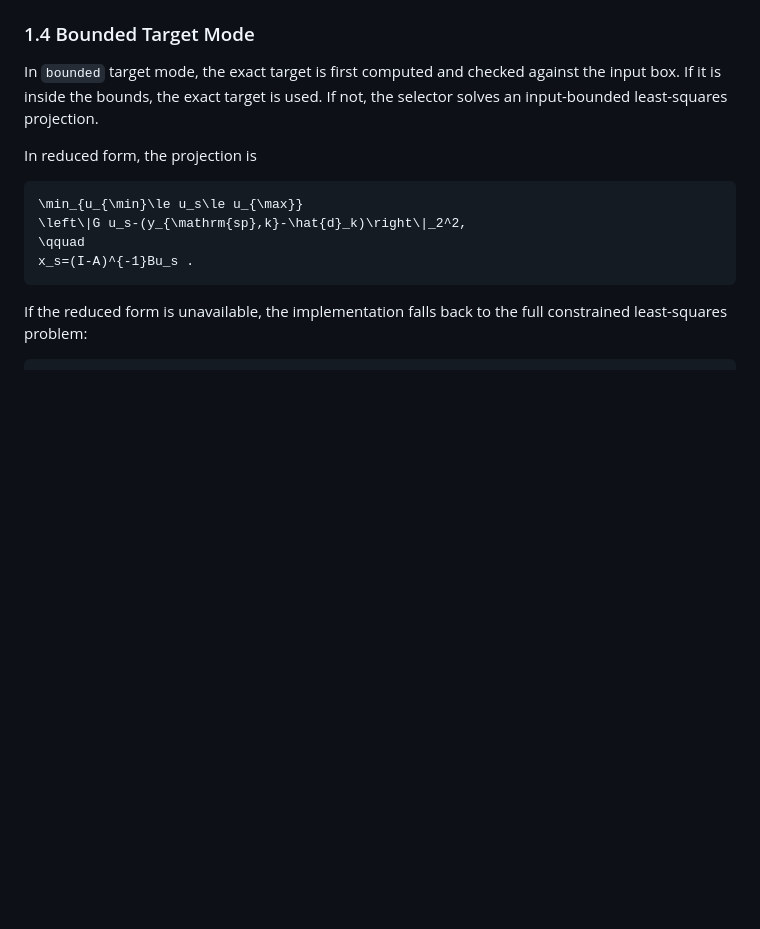
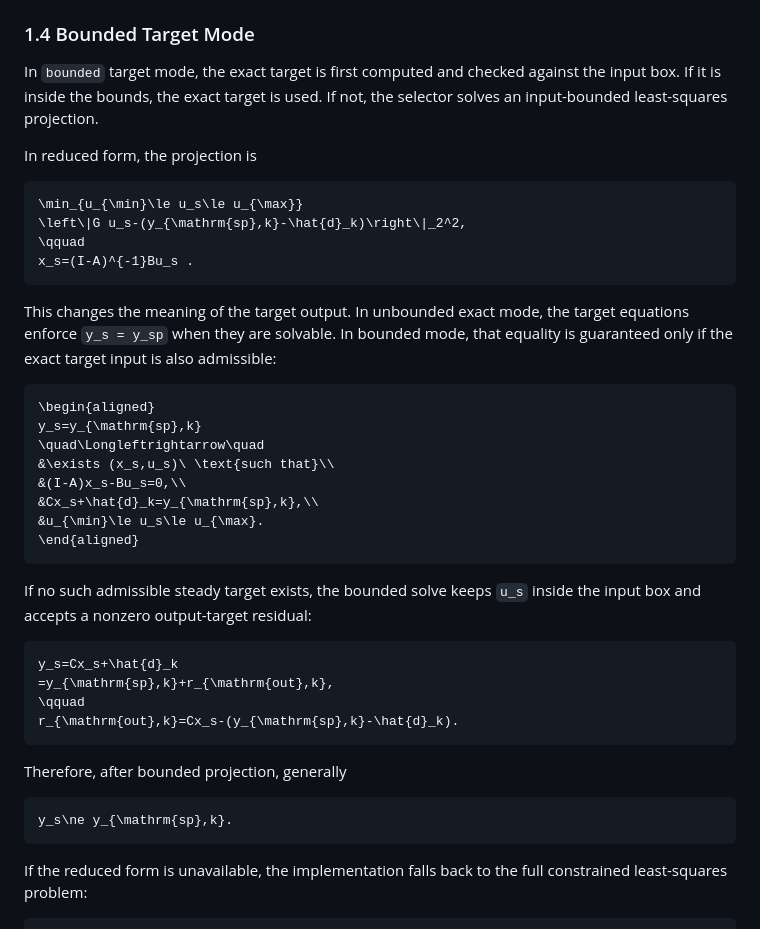
Before and after one commit to amirhm10/RLLyapunovPolymer, a Markdown page: report/direct_lyapunov_mpc_four_scenario_supervisor_report.md, the part around the change. Rendered like a GitHub page; blank space fills up the shorter version.

Commit message:
Clarify bounded target output residual

````diff
--- a/report/direct_lyapunov_mpc_four_scenario_supervisor_report.md
+++ b/report/direct_lyapunov_mpc_four_scenario_supervisor_report.md
@@ -158,6 +158,37 @@ In reduced form, the projection is
 \left\|G u_s-(y_{\mathrm{sp},k}-\hat{d}_k)\right\|_2^2,
 \qquad
 x_s=(I-A)^{-1}Bu_s .
+```
+
+This changes the meaning of the target output. In unbounded exact mode, the
+target equations enforce `y_s = y_sp` when they are solvable. In bounded mode,
+that equality is guaranteed only if the exact target input is also admissible:
+
+```math
+\begin{aligned}
+y_s=y_{\mathrm{sp},k}
+\quad\Longleftrightarrow\quad
+&\exists (x_s,u_s)\ \text{such that}\\
+&(I-A)x_s-Bu_s=0,\\
+&Cx_s+\hat{d}_k=y_{\mathrm{sp},k},\\
+&u_{\min}\le u_s\le u_{\max}.
+\end{aligned}
+```
+
+If no such admissible steady target exists, the bounded solve keeps
+`u_s` inside the input box and accepts a nonzero output-target residual:
+
+```math
+y_s=Cx_s+\hat{d}_k
+=y_{\mathrm{sp},k}+r_{\mathrm{out},k},
+\qquad
+r_{\mathrm{out},k}=Cx_s-(y_{\mathrm{sp},k}-\hat{d}_k).
+```
+
+Therefore, after bounded projection, generally
+
+```math
+y_s\ne y_{\mathrm{sp},k}.
 ```
 
 If the reduced form is unavailable, the implementation falls back to the full constrained least-squares problem:
````
